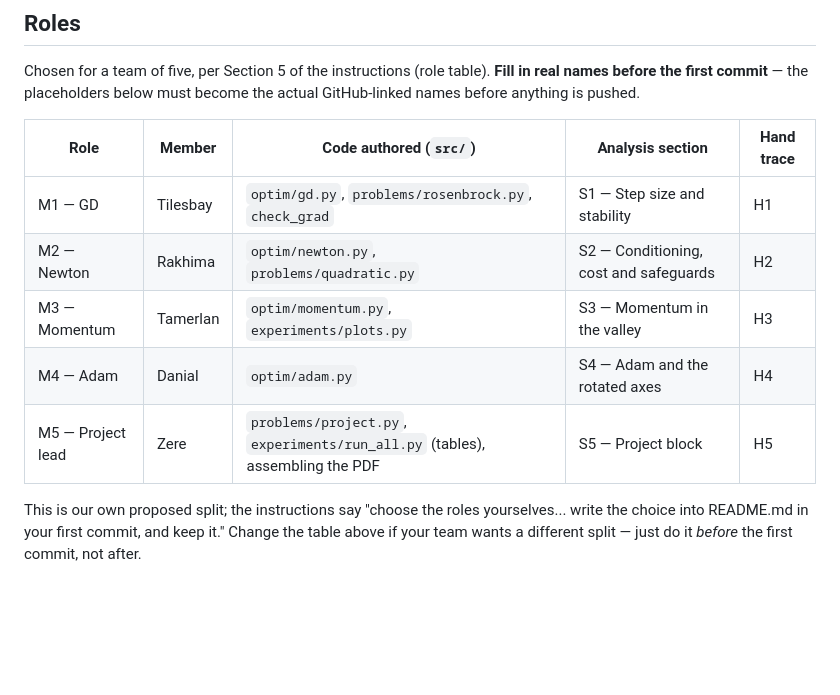
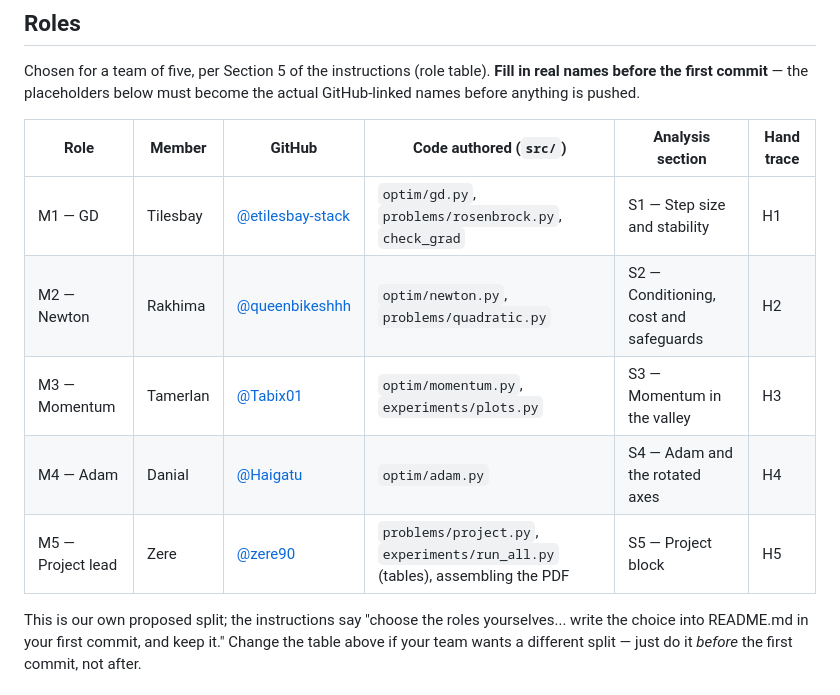
Before and after one commit to zere90/12-checkpoint2, a Markdown page: README.md, the part around one of its changes. GitHub-like rendering; blank space fills up the shorter version.

```diff
--- a/README.md
+++ b/README.md
@@ -8,13 +8,13 @@ Chosen for a team of five, per Section 5 of the instructions (role table).
 **Fill in real names before the first commit** — the placeholders below
 must become the actual GitHub-linked names before anything is pushed.
 
-| Role | Member | Code authored (`src/`) | Analysis section | Hand trace |
-|------|--------|-------------------------|-------------------|------------|
-| M1 — GD | Tilesbay | `optim/gd.py`, `problems/rosenbrock.py`, `check_grad` | S1 — Step size and stability | H1 |
-| M2 — Newton | Rakhima | `optim/newton.py`, `problems/quadratic.py` | S2 — Conditioning, cost and safeguards | H2 |
-| M3 — Momentum | Tamerlan | `optim/momentum.py`, `experiments/plots.py` | S3 — Momentum in the valley | H3 |
-| M4 — Adam | Danial | `optim/adam.py` | S4 — Adam and the rotated axes | H4 |
-| M5 — Project lead | Zere | `problems/project.py`, `experiments/run_all.py` (tables), assembling the PDF | S5 — Project block | H5 |
+| Role | Member | GitHub | Code authored (`src/`) | Analysis section | Hand trace |
+|------|--------|--------|-------------------------|-------------------|------------|
+| M1 — GD | Tilesbay | [@etilesbay-stack](https://github.com/etilesbay-stack) | `optim/gd.py`, `problems/rosenbrock.py`, `check_grad` | S1 — Step size and stability | H1 |
+| M2 — Newton | Rakhima | [@queenbikeshhh](https://github.com/queenbikeshhh) | `optim/newton.py`, `problems/quadratic.py` | S2 — Conditioning, cost and safeguards | H2 |
+| M3 — Momentum | Tamerlan | [@Tabix01](https://github.com/Tabix01) | `optim/momentum.py`, `experiments/plots.py` | S3 — Momentum in the valley | H3 |
+| M4 — Adam | Danial | [@Haigatu](https://github.com/Haigatu) | `optim/adam.py` | S4 — Adam and the rotated axes | H4 |
+| M5 — Project lead | Zere | [@zere90](https://github.com/zere90) | `problems/project.py`, `experiments/run_all.py` (tables), assembling the PDF | S5 — Project block | H5 |
 
 This is our own proposed split; the instructions say "choose the roles
 yourselves... write the choice into README.md in your first commit, and
```
Also changed, not shown: other parts of README.md (+0 -59 lines).
